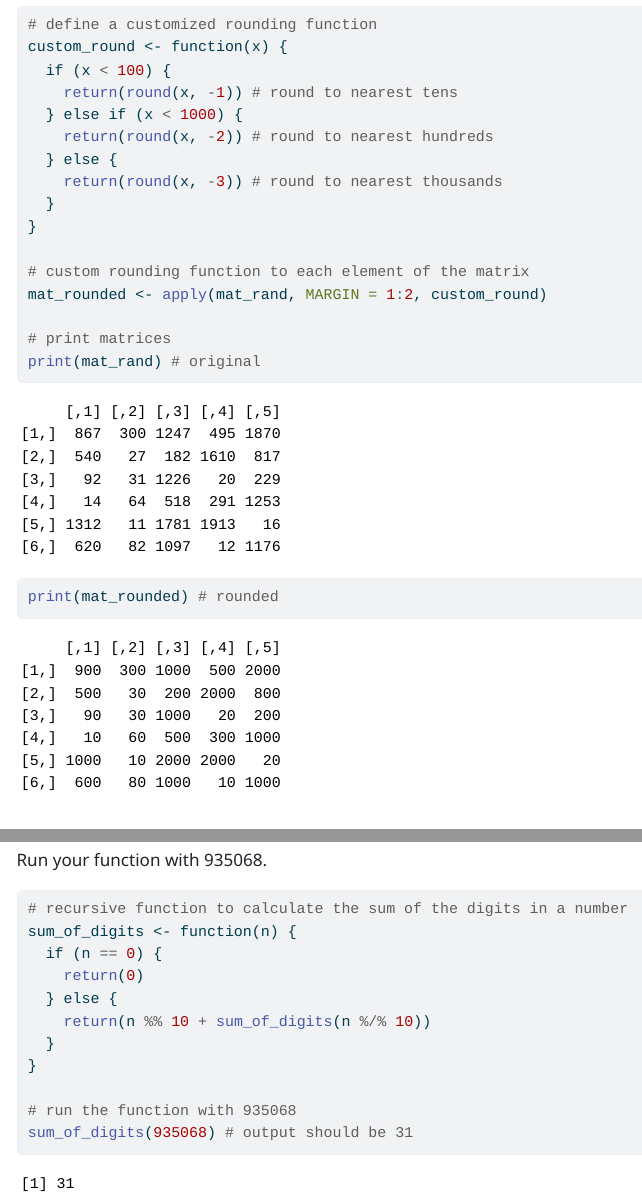
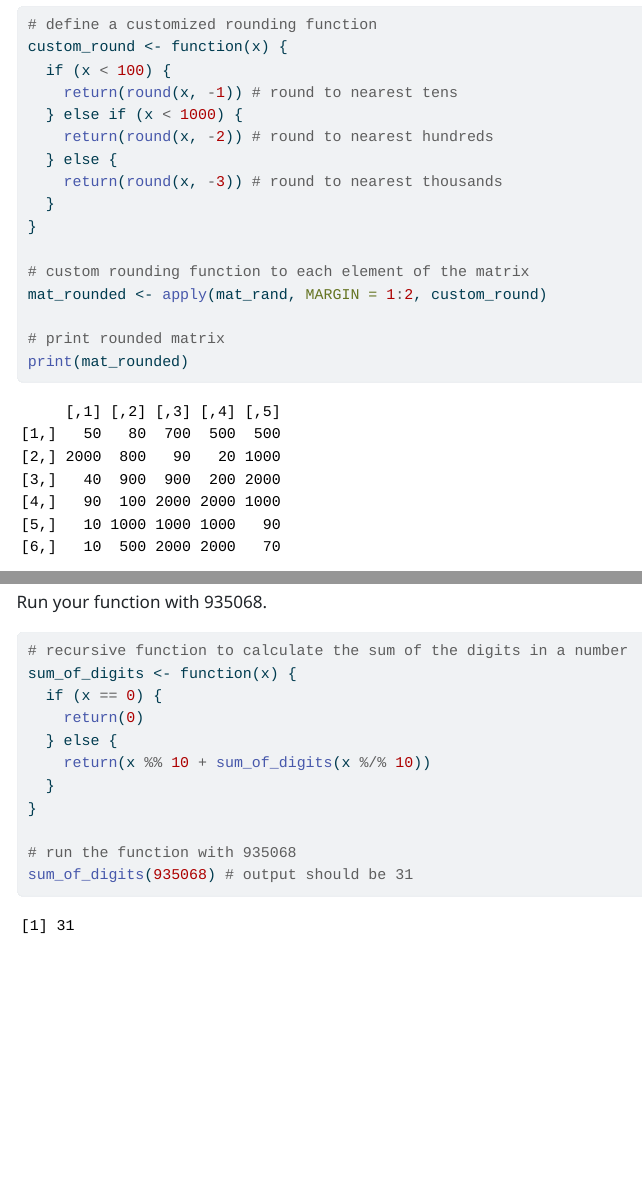
Before and after one commit to louiseoh2025/Oh_Louise_201_A06, a Quarto document (Oh_Louise_A06.qmd): the page in a window 1100 px wide, from 7130 px down, and a second part further down, joined at a grey line. The pictures show the output file Oh_Louise_A06.html that the author committed with the source, opened offline; menus at the side of the page are left out; long lines of code are wrapped.

Commit message:
5/21 11:52am proofreading

````diff
--- a/Oh_Louise_A06.qmd
+++ b/Oh_Louise_A06.qmd
@@ -193,9 +193,8 @@ custom_round <- function(x) {
 # custom rounding function to each element of the matrix
 mat_rounded <- apply(mat_rand, MARGIN = 1:2, custom_round)
 
-# print matrices
-print(mat_rand) # original
-print(mat_rounded) # rounded
+# print rounded matrix
+print(mat_rounded)
 ```
 
 ## Question 4 (9 points)
@@ -301,11 +300,11 @@ Run your function with 935068.
 
 ```{r}
 # recursive function to calculate the sum of the digits in a number
-sum_of_digits <- function(n) {
-  if (n == 0) {
+sum_of_digits <- function(x) {
+  if (x == 0) {
     return(0)
   } else {
-    return(n %% 10 + sum_of_digits(n %/% 10))
+    return(x %% 10 + sum_of_digits(x %/% 10))
   }
 }
 
````
Also changed, not shown: Oh_Louise_A06.html.
